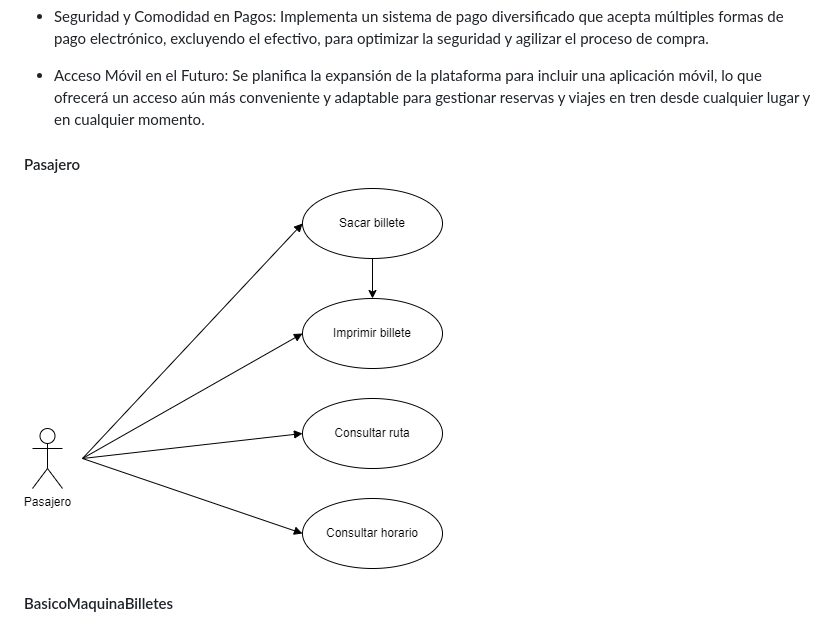
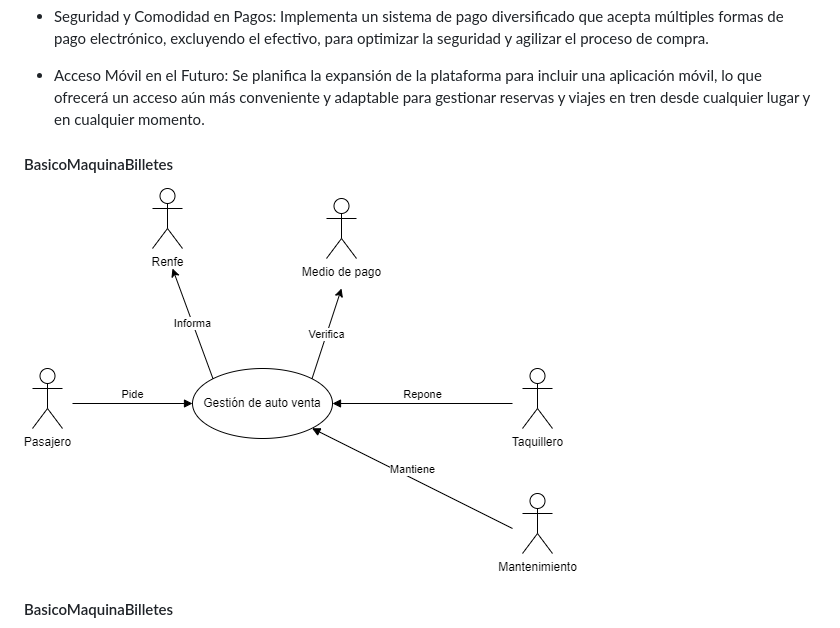
Before and after one commit to Necromancer117/testing_qa_logirail, a Markdown page: Readme.md, the part around the change printed below. Rendered like a GitHub page.

```diff
--- a/Readme.md
+++ b/Readme.md
@@ -28,9 +28,8 @@ Con miras al futuro, estamos comprometidos con la expansión de nuestra platafor
 
  - Acceso Móvil en el Futuro: Se planifica la expansión de la plataforma para incluir una aplicación móvil, lo que ofrecerá un acceso aún más conveniente y adaptable para gestionar reservas y viajes en tren desde cualquier lugar y en cualquier momento.
 
-
- #### Pasajero
-![alt text](Pasajero.png)
+ #### BasicoMaquinaBilletes
+![alt text](BasicoMaquinaBilletes.png)
 
  #### BasicoMaquinaBilletes
 ![alt text](BasicoMaquinaBilletes.png)
```
Also changed, not shown: other parts of Readme.md (+4 -0 lines), Mantenimiento_casos_de_uso.png (renamed from Mantenimiento casos de uso.png).
